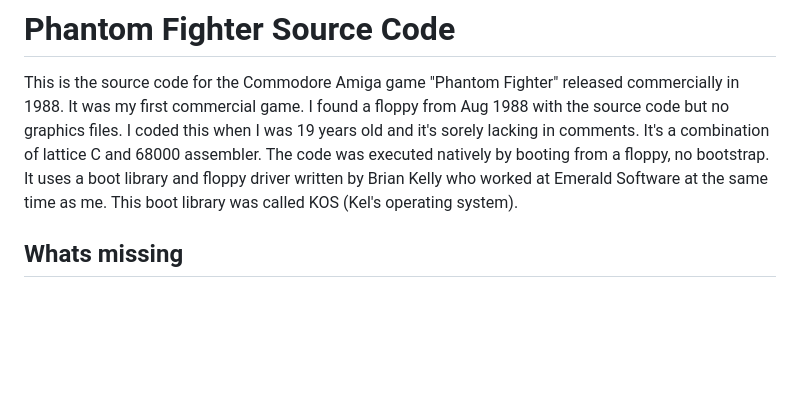
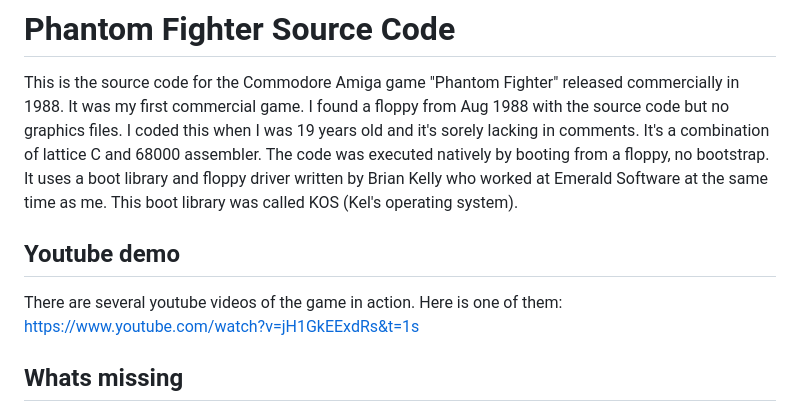
Before and after one commit to billynewport/PhantomFighter, a Markdown page: README.md, the part around the change. Drawn GitHub-style; blank space fills up the shorter version.

Commit message:
Added video

```diff
--- a/README.md
+++ b/README.md
@@ -2,6 +2,10 @@
 
 This is the source code for the Commodore Amiga game "Phantom Fighter" released commercially in 1988. It was my first commercial game. I found a floppy from Aug 1988 with the source code but no graphics files. I coded this when I was 19 years old and it's sorely lacking in comments. It's a combination of lattice C and 68000 assembler.
 The code was executed natively by booting from a floppy, no bootstrap. It uses a boot library and floppy driver written by Brian Kelly who worked at Emerald Software at the same time as me. This boot library was called KOS (Kel's operating system).
+
+## Youtube demo
+
+There are several youtube videos of the game in action. Here is one of them: https://www.youtube.com/watch?v=jH1GkEExdRs&t=1s
 
 ## Whats missing
 
```
